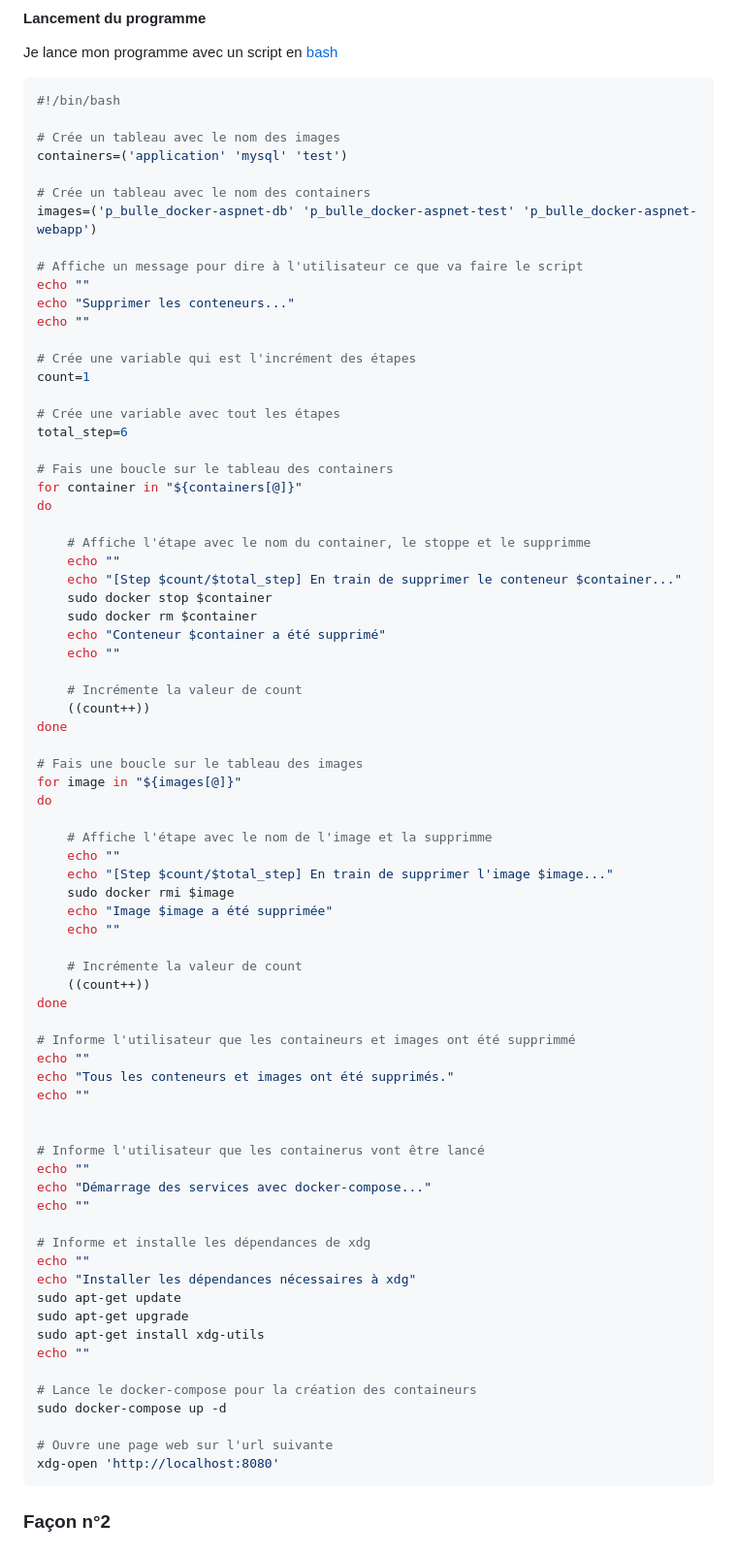
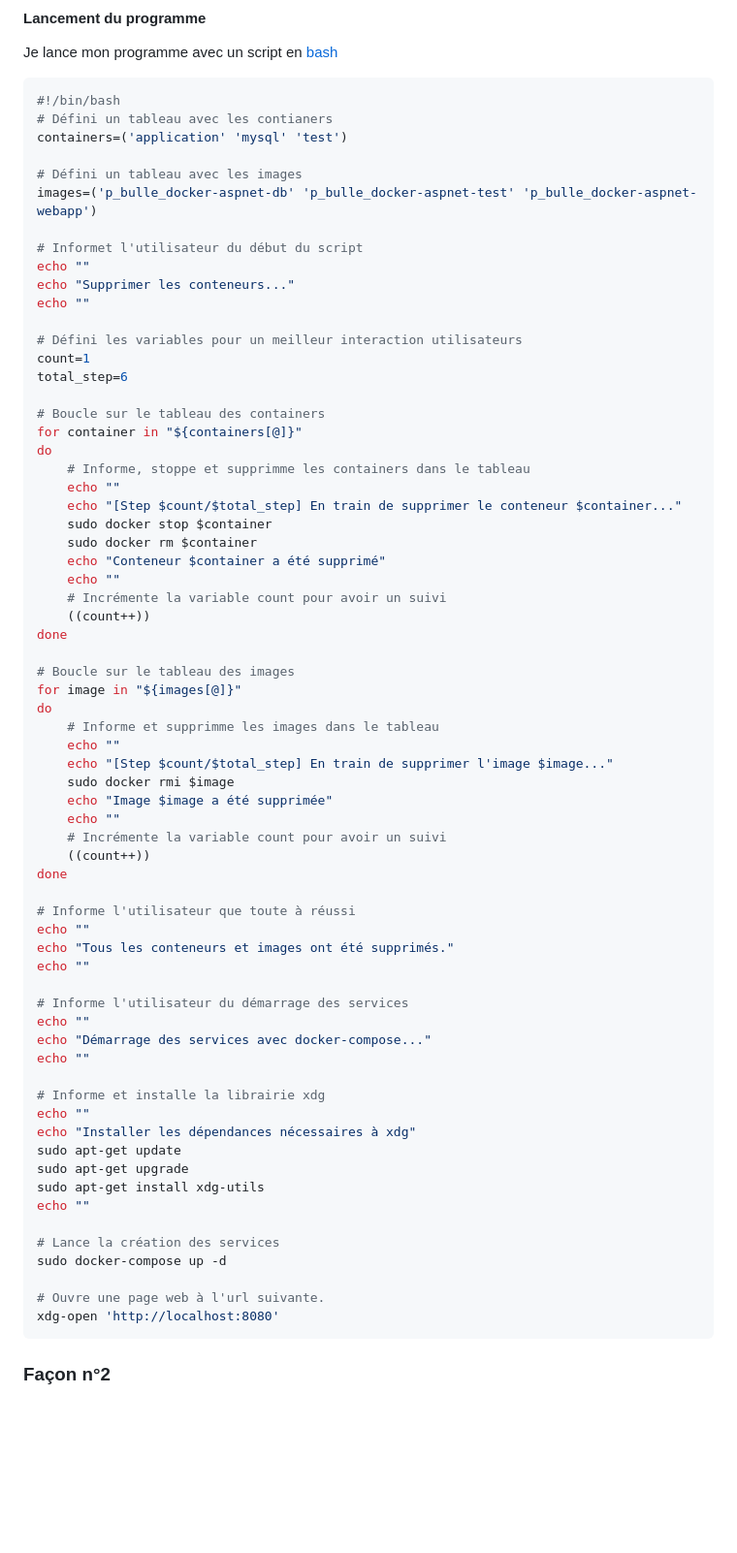
Before and after one commit to quemet/P_BULLE_Docker, a Markdown page: P_Bulle_Docker-ASP.NET/Documentation.md, the part around the change printed below. Shown: that part at 97% size. GitHub-like rendering; blank space fills up the shorter version.

````diff
--- a/P_Bulle_Docker-ASP.NET/Documentation.md
+++ b/P_Bulle_Docker-ASP.NET/Documentation.md
@@ -38,67 +38,59 @@ Je lance mon programme avec un script en [bash](./build.sh)
 
 ```sh
 #!/bin/bash
-
-# Crée un tableau avec le nom des images
+# Défini un tableau avec les contianers
 containers=('application' 'mysql' 'test')
 
-# Crée un tableau avec le nom des containers
+# Défini un tableau avec les images
 images=('p_bulle_docker-aspnet-db' 'p_bulle_docker-aspnet-test' 'p_bulle_docker-aspnet-webapp')
 
-# Affiche un message pour dire à l'utilisateur ce que va faire le script
+# Informet l'utilisateur du début du script
 echo ""
 echo "Supprimer les conteneurs..."
 echo ""
 
-# Crée une variable qui est l'incrément des étapes
+# Défini les variables pour un meilleur interaction utilisateurs
 count=1
-
-# Crée une variable avec tout les étapes
 total_step=6
 
-# Fais une boucle sur le tableau des containers
+# Boucle sur le tableau des containers
 for container in "${containers[@]}"
 do
-
-    # Affiche l'étape avec le nom du container, le stoppe et le supprimme
+    # Informe, stoppe et supprimme les containers dans le tableau
     echo ""
     echo "[Step $count/$total_step] En train de supprimer le conteneur $container..."
     sudo docker stop $container
     sudo docker rm $container
     echo "Conteneur $container a été supprimé"
     echo ""
-
-    # Incrémente la valeur de count
+    # Incrémente la variable count pour avoir un suivi
     ((count++))
 done
 
-# Fais une boucle sur le tableau des images
+# Boucle sur le tableau des images
 for image in "${images[@]}"
 do
-
-    # Affiche l'étape avec le nom de l'image et la supprimme
+    # Informe et supprimme les images dans le tableau
     echo ""
     echo "[Step $count/$total_step] En train de supprimer l'image $image..."
     sudo docker rmi $image
     echo "Image $image a été supprimée"
     echo ""
-
-    # Incrémente la valeur de count
+    # Incrémente la variable count pour avoir un suivi
     ((count++))
 done
 
-# Informe l'utilisateur que les containeurs et images ont été supprimmé
+# Informe l'utilisateur que toute à réussi
 echo ""
 echo "Tous les conteneurs et images ont été supprimés."
 echo ""
 
-
-# Informe l'utilisateur que les containerus vont être lancé
+# Informe l'utilisateur du démarrage des services
 echo ""
 echo "Démarrage des services avec docker-compose..."
 echo ""
 
-# Informe et installe les dépendances de xdg
+# Informe et installe la librairie xdg
 echo ""
 echo "Installer les dépendances nécessaires à xdg"
 sudo apt-get update
@@ -106,10 +98,10 @@ sudo apt-get upgrade
 sudo apt-get install xdg-utils
 echo ""
 
-# Lance le docker-compose pour la création des containeurs
+# Lance la création des services
 sudo docker-compose up -d
 
-# Ouvre une page web sur l'url suivante
+# Ouvre une page web à l'url suivante.
 xdg-open 'http://localhost:8080'
 ```
 
````
Also changed, not shown: other parts of P_Bulle_Docker-ASP.NET/Documentation.md (+13 -92 lines).
